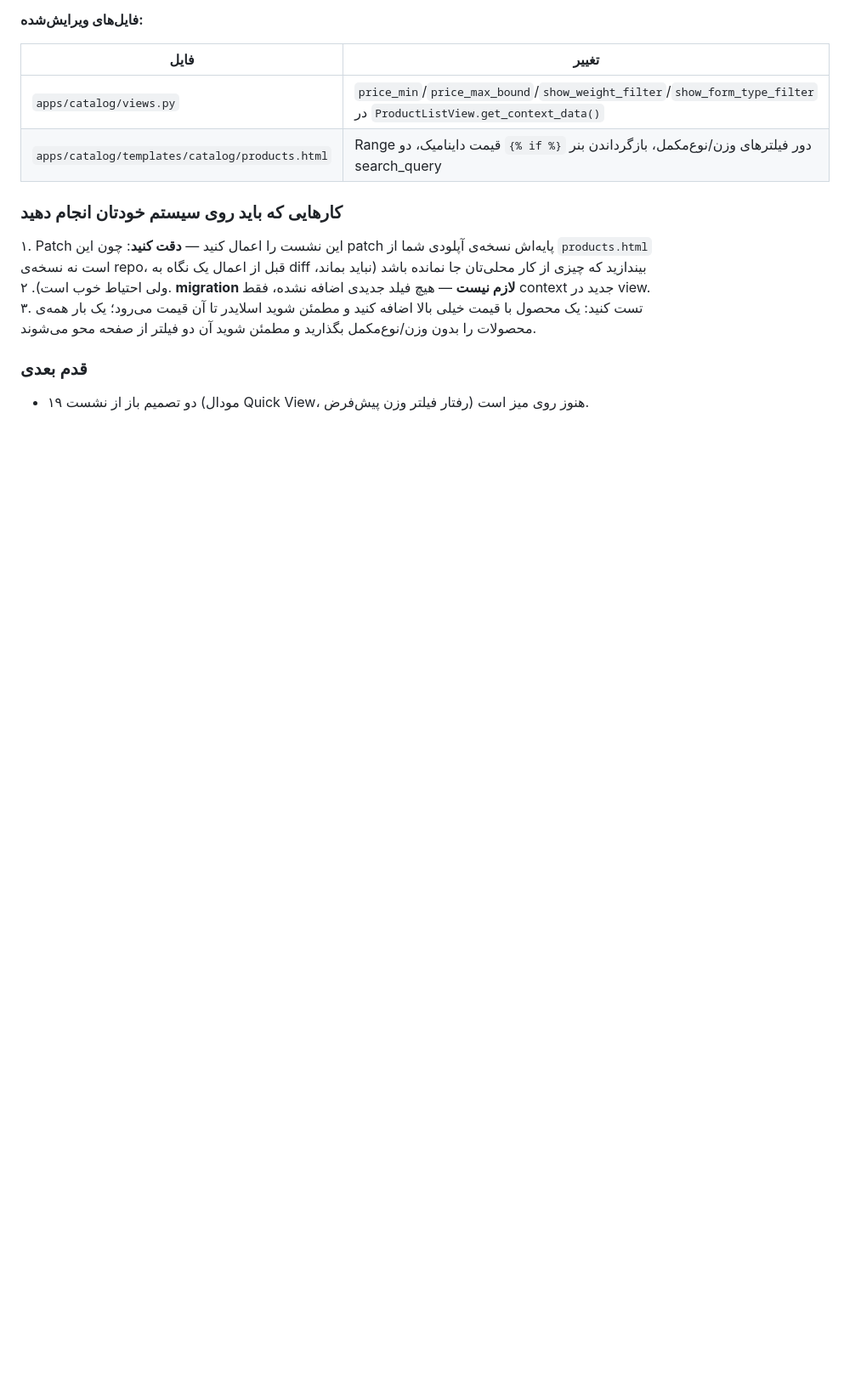
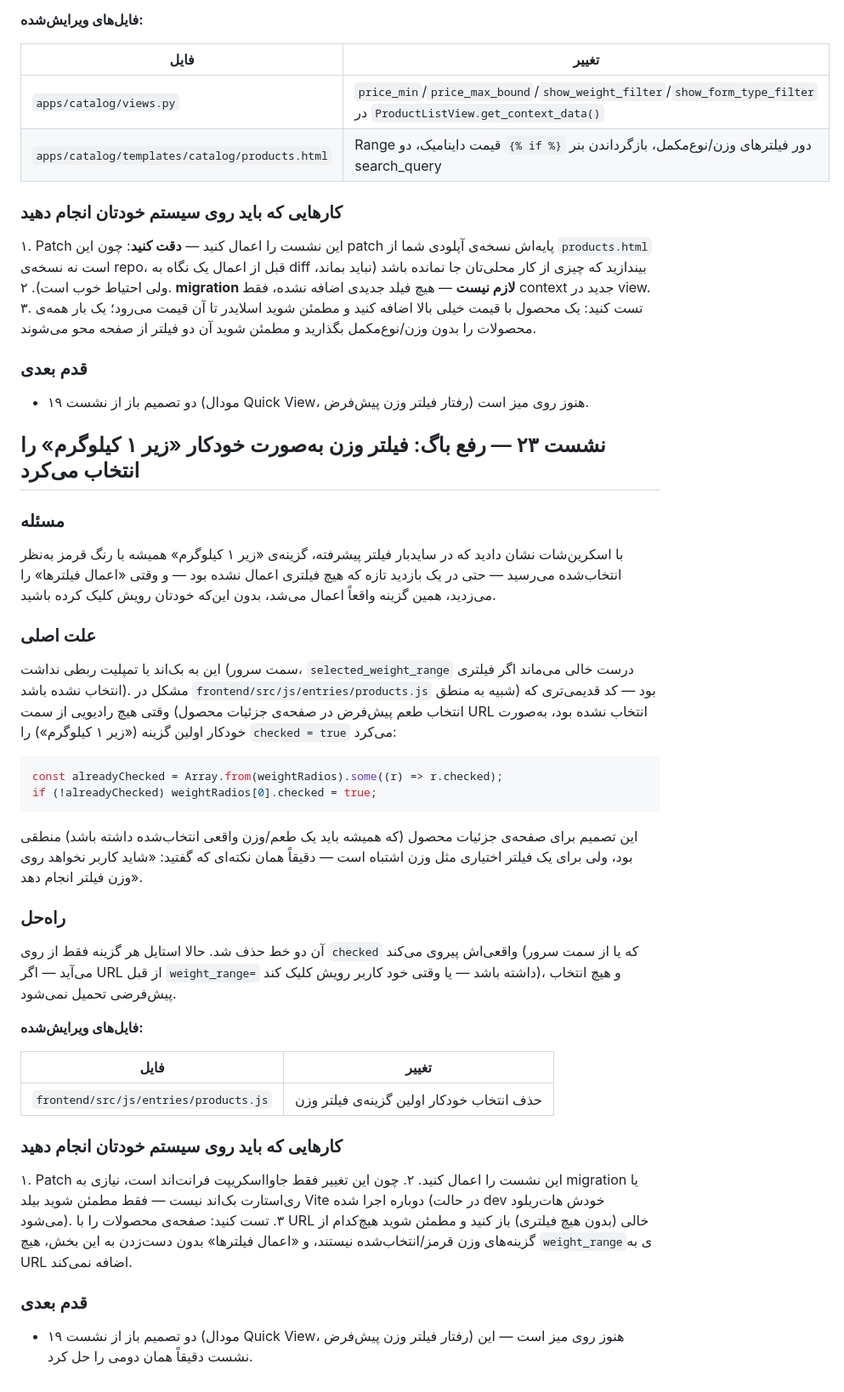
Before and after one commit to diyararun/diyararun-bankmokamel, a Markdown page: docs/backend/progress-log.md, the part around the change. Shown at 85% size. GitHub-like rendering; blank space fills up the shorter version.

Commit message:
docs: log session 23 (fix weight filter auto-selecting  first option)

````diff
--- a/docs/backend/progress-log.md
+++ b/docs/backend/progress-log.md
@@ -1474,3 +1474,61 @@ apply نشود یا تغییرات‌تان را از دست بدهد، مستق
 
 - دو تصمیم باز از نشست ۱۹ (مودال Quick View، رفتار فیلتر وزن پیش‌فرض)
   هنوز روی میز است.
+
+## نشست ۲۳ — رفع باگ: فیلتر وزن به‌صورت خودکار «زیر ۱ کیلوگرم» را انتخاب می‌کرد
+
+### مسئله
+
+با اسکرین‌شات نشان دادید که در سایدبار فیلتر پیشرفته، گزینه‌ی «زیر ۱
+کیلوگرم» همیشه با رنگ قرمز به‌نظر انتخاب‌شده می‌رسید — حتی در یک
+بازدید تازه که هیچ فیلتری اعمال نشده بود — و وقتی «اعمال فیلترها» را
+می‌زدید، همین گزینه واقعاً اعمال می‌شد، بدون این‌که خودتان رویش کلیک
+کرده باشید.
+
+### علت اصلی
+
+این به بک‌اند یا تمپلیت ربطی نداشت (سمت سرور، `selected_weight_range`
+درست خالی می‌ماند اگر فیلتری انتخاب نشده باشد). مشکل در
+`frontend/src/js/entries/products.js` بود — کد قدیمی‌تری که (شبیه به
+منطق انتخاب طعم پیش‌فرض در صفحه‌ی جزئیات محصول) وقتی هیچ رادیویی از
+سمت URL انتخاب نشده بود، به‌صورت خودکار اولین گزینه («زیر ۱ کیلوگرم»)
+را `checked = true` می‌کرد:
+
+```js
+const alreadyChecked = Array.from(weightRadios).some((r) => r.checked);
+if (!alreadyChecked) weightRadios[0].checked = true;
+```
+
+این تصمیم برای صفحه‌ی جزئیات محصول (که همیشه باید یک طعم/وزن واقعی
+انتخاب‌شده داشته باشد) منطقی بود، ولی برای یک فیلتر اختیاری مثل وزن
+اشتباه است — دقیقاً همان نکته‌ای که گفتید: «شاید کاربر نخواهد روی وزن
+فیلتر انجام دهد».
+
+### راه‌حل
+
+آن دو خط حذف شد. حالا استایل هر گزینه فقط از روی `checked` واقعی‌اش
+پیروی می‌کند (که یا از سمت سرور می‌آید — اگر URL از قبل `weight_range=`
+داشته باشد — یا وقتی خود کاربر رویش کلیک کند)، و هیچ انتخاب پیش‌فرضی
+تحمیل نمی‌شود.
+
+**فایل‌های ویرایش‌شده:**
+
+| فایل | تغییر |
+|---|---|
+| `frontend/src/js/entries/products.js` | حذف انتخاب خودکار اولین گزینه‌ی فیلتر وزن |
+
+### کارهایی که باید روی سیستم خودتان انجام دهید
+
+۱. Patch این نشست را اعمال کنید.
+۲. چون این تغییر فقط جاوااسکریپت فرانت‌اند است، نیازی به migration یا
+   ری‌استارت بک‌اند نیست — فقط مطمئن شوید بیلد Vite دوباره اجرا شده
+   (در حالت dev خودش هات‌ریلود می‌شود).
+۳. تست کنید: صفحه‌ی محصولات را با URL خالی (بدون هیچ فیلتری) باز کنید
+   و مطمئن شوید هیچ‌کدام از گزینه‌های وزن قرمز/انتخاب‌شده نیستند، و
+   «اعمال فیلترها» بدون دست‌زدن به این بخش، هیچ `weight_range`ی به URL
+   اضافه نمی‌کند.
+
+### قدم بعدی
+
+- دو تصمیم باز از نشست ۱۹ (مودال Quick View، رفتار فیلتر وزن پیش‌فرض)
+  هنوز روی میز است — این نشست دقیقاً همان دومی را حل کرد.
````
